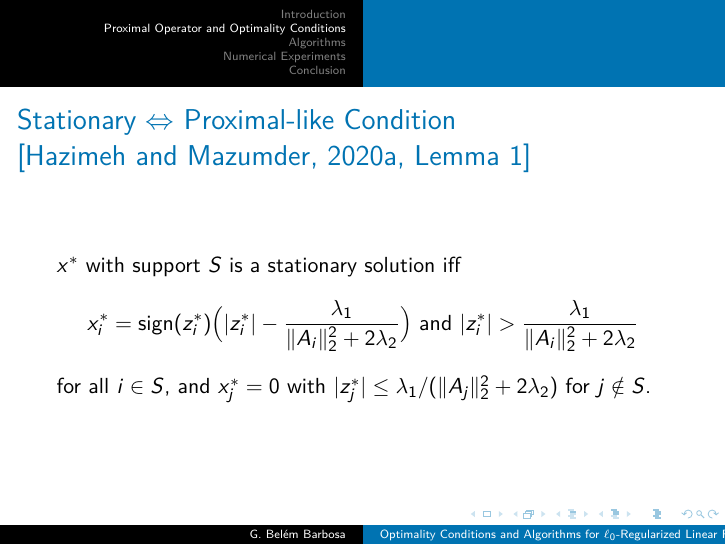
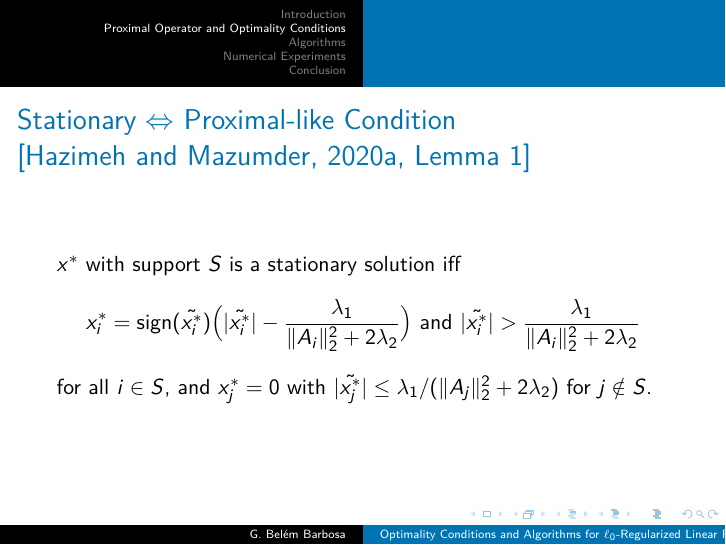
Before and after one commit to GBelemBarbosa/L0learn, LaTeX slides (src/presentation/english/main.tex, which reads src/presentation/english/optimality.tex): page 14 of 66. Compiled offline with pdfLaTeX.

Commit message:
refactor: rename z_i to \tilde{x_i} in mathematical derivations and ignore auxiliary LaTeX build files

```diff
--- a/src/presentation/english/optimality.tex
+++ b/src/presentation/english/optimality.tex
@@ -70,10 +70,10 @@ z_i \coloneqq \argmin_{u_i} f(x+(u_i-x_i)e_i)
 \begin{frame}{Stationary $\Leftrightarrow$ Proximal-like Condition \cite[Lemma 1]{fastselect}} \label{statlemma}
 $x^*$ with support $S$ is a stationary solution iff
 \[
-x^*_i = \sign(z_i^*)\Bigl(|z_i^*| - \frac{\lambda_1}{\|A_i\|_2^2+2\lambda_2}\Bigr)
-\ \text{and}\ |z_i^*| > \frac{\lambda_1}{\|A_i\|_2^2+2\lambda_2}
+x^*_i = \sign(\tilde{x_i^*})\Bigl(|\tilde{x_i^*}| - \frac{\lambda_1}{\|A_i\|_2^2+2\lambda_2}\Bigr)
+\ \text{and}\ |\tilde{x_i^*}| > \frac{\lambda_1}{\|A_i\|_2^2+2\lambda_2}
 \]
-for all $i \in S$, and $x_j^*=0$ with $|z_j^*| \le \lambda_1/(\|A_j\|_2^2+2\lambda_2)$ for $j \notin S$.
+for all $i \in S$, and $x_j^*=0$ with $|\tilde{x_j^*}| \le \lambda_1/(\|A_j\|_2^2+2\lambda_2)$ for $j \notin S$.
 \end{frame}
 
 \begin{frame}{Coordinate-Wise (CW) Minimum}
```
Also changed, not shown: src/presentation/english/algorithms.tex (+1 -1 lines), src/presentation/english/optimality.tex (4 more changed lines), 1 other file.
